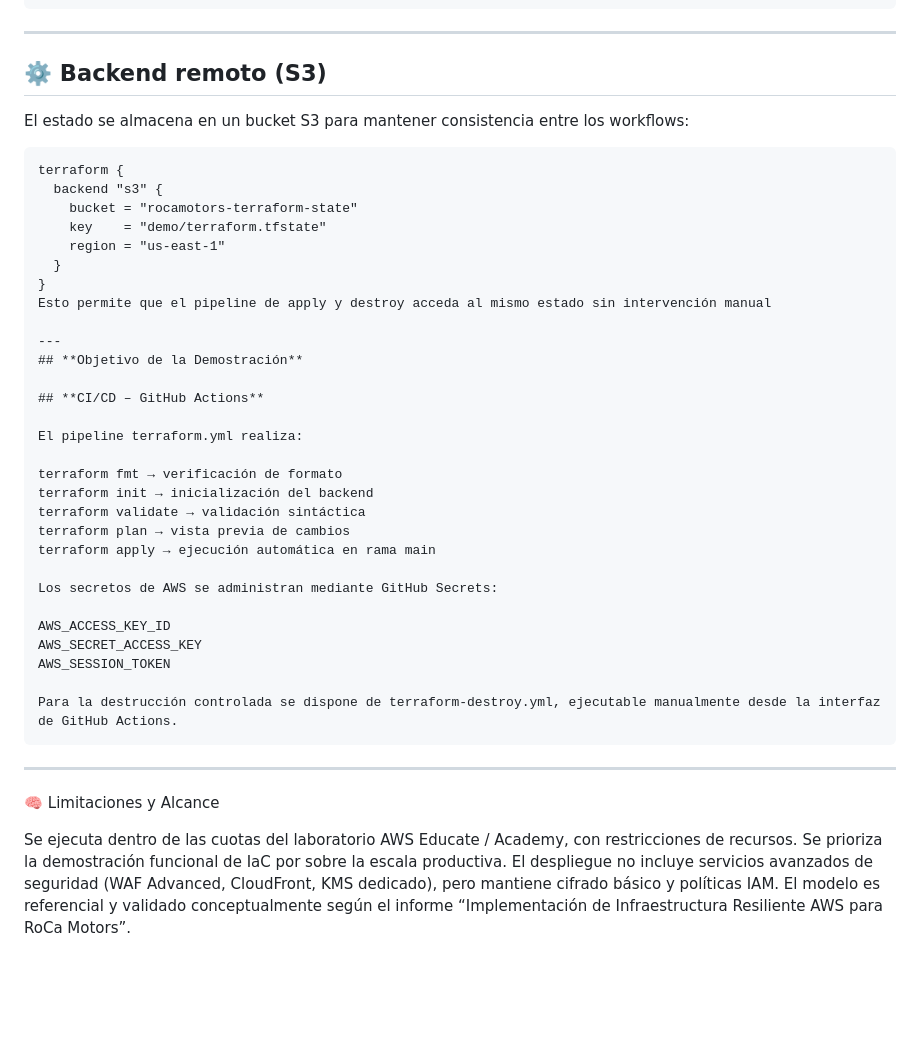
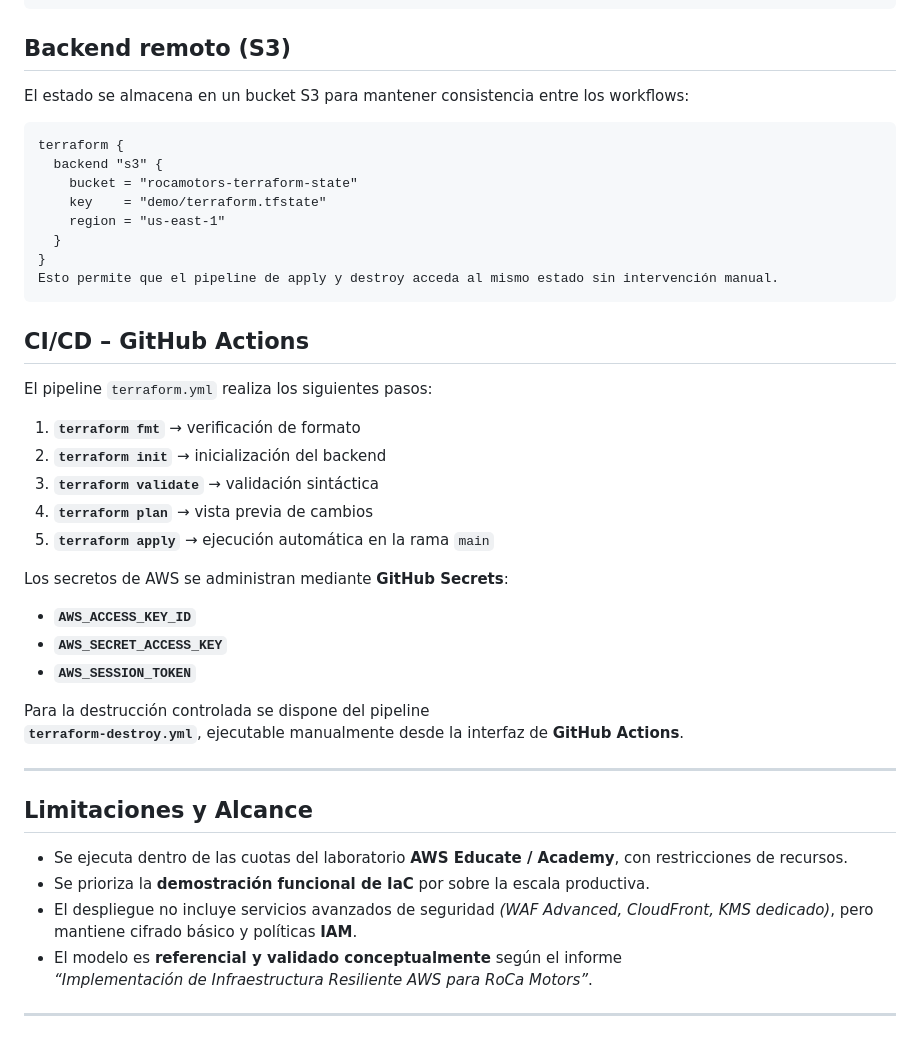
Before and after one commit to YasCF/rocamotors-iac, a Markdown page: README.md, the part around the change. Rendered like a GitHub page; blank space fills up the shorter version.

Commit message:
Actualización Readme

````diff
--- a/README.md
+++ b/README.md
@@ -57,9 +57,7 @@ rocamotors-iac/
 ├── terraform.yml # CI/CD principal (plan & apply)
 └── terraform-destroy.yml # Pipeline de destrucción controlada
 ```
----
-
-## ⚙️ **Backend remoto (S3)**
+## **Backend remoto (S3)**
 
 El estado se almacena en un bucket S3 para mantener consistencia entre los workflows:
 
@@ -71,33 +69,35 @@ terraform {
     region = "us-east-1"
   }
 }
-Esto permite que el pipeline de apply y destroy acceda al mismo estado sin intervención manual
+Esto permite que el pipeline de apply y destroy acceda al mismo estado sin intervención manual.
+```
+## **CI/CD – GitHub Actions**
+
+El pipeline `terraform.yml` realiza los siguientes pasos:
+
+1. **`terraform fmt`** → verificación de formato
+2. **`terraform init`** → inicialización del backend
+3. **`terraform validate`** → validación sintáctica
+4. **`terraform plan`** → vista previa de cambios
+5. **`terraform apply`** → ejecución automática en la rama `main`
+
+Los secretos de AWS se administran mediante **GitHub Secrets**:
+
+- **`AWS_ACCESS_KEY_ID`**
+- **`AWS_SECRET_ACCESS_KEY`**
+- **`AWS_SESSION_TOKEN`**
+
+Para la destrucción controlada se dispone del pipeline
+**`terraform-destroy.yml`**, ejecutable manualmente desde la interfaz de **GitHub Actions**.
 
 ---
-## **Objetivo de la Demostración**
 
-## **CI/CD – GitHub Actions**
+## **Limitaciones y Alcance**
 
-El pipeline terraform.yml realiza:
+- Se ejecuta dentro de las cuotas del laboratorio **AWS Educate / Academy**, con restricciones de recursos.
+- Se prioriza la **demostración funcional de IaC** por sobre la escala productiva.
+- El despliegue no incluye servicios avanzados de seguridad *(WAF Advanced, CloudFront, KMS dedicado)*, pero mantiene cifrado básico y políticas **IAM**.
+- El modelo es **referencial y validado conceptualmente** según el informe
+  *“Implementación de Infraestructura Resiliente AWS para RoCa Motors”*.
 
-terraform fmt → verificación de formato
-terraform init → inicialización del backend
-terraform validate → validación sintáctica
-terraform plan → vista previa de cambios
-terraform apply → ejecución automática en rama main
-
-Los secretos de AWS se administran mediante GitHub Secrets:
-
-AWS_ACCESS_KEY_ID
-AWS_SECRET_ACCESS_KEY
-AWS_SESSION_TOKEN
-
-Para la destrucción controlada se dispone de terraform-destroy.yml, ejecutable manualmente desde la interfaz de GitHub Actions.
-```
 ---
-🧠 Limitaciones y Alcance
-
-Se ejecuta dentro de las cuotas del laboratorio AWS Educate / Academy, con restricciones de recursos.
-Se prioriza la demostración funcional de IaC por sobre la escala productiva.
-El despliegue no incluye servicios avanzados de seguridad (WAF Advanced, CloudFront, KMS dedicado), pero mantiene cifrado básico y políticas IAM.
-El modelo es referencial y validado conceptualmente según el informe “Implementación de Infraestructura Resiliente AWS para RoCa Motors”.
````
